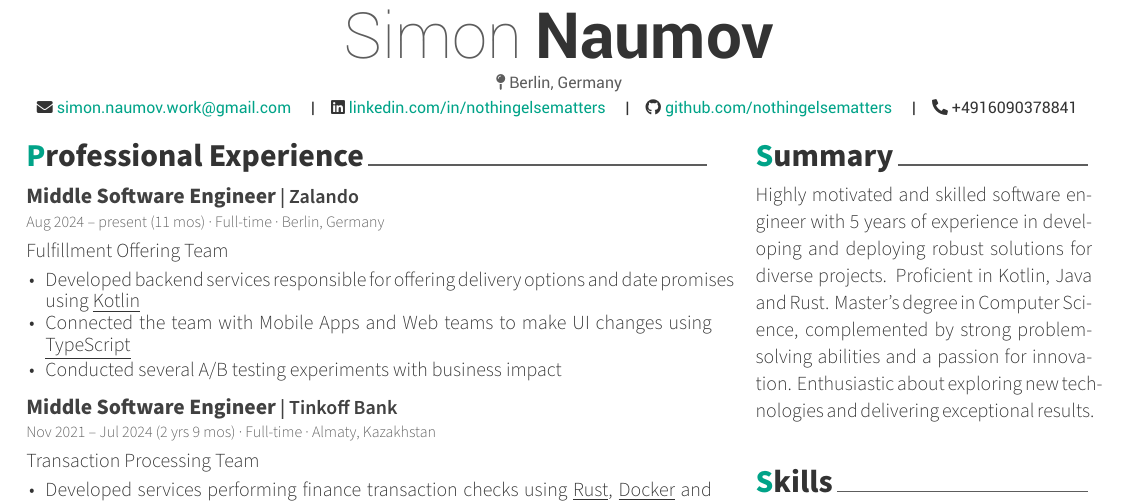
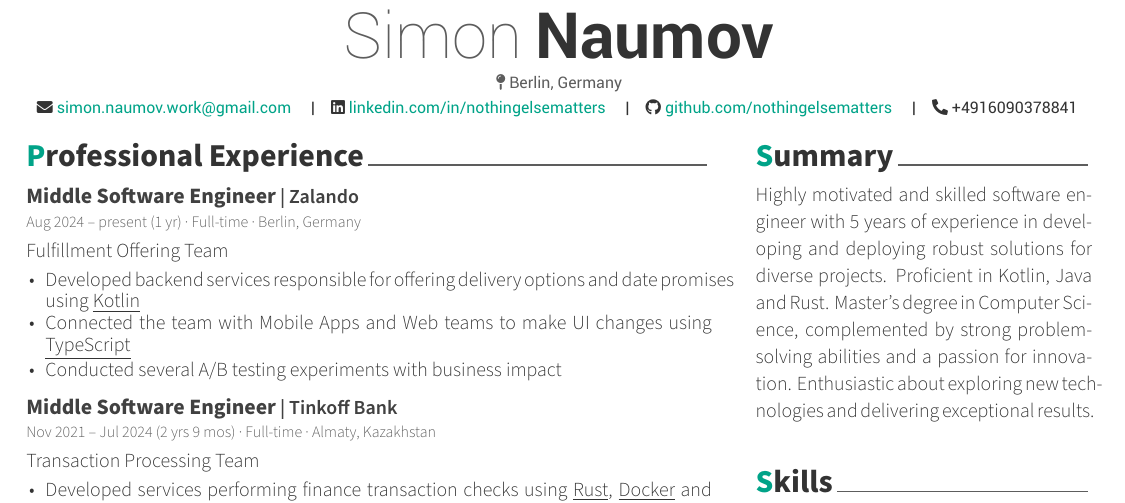
Before and after one commit to nothingelsematters/nothingelsematters, a LaTeX CV (cv.tex): part of the page, cut so that both start at the same text. Compiled offline with XeLaTeX.

Commit message:
:arrow_up: date

```diff
--- a/cv.tex
+++ b/cv.tex
@@ -36,7 +36,7 @@
 
     \cvEntry
         {Middle Software Engineer} {Zalando}
-        {Aug 2024 -- present} {11 mos}
+        {Aug 2024 -- present} {1 yr}
         {Full-time · Berlin, Germany}
         {
             Fulfillment Offering Team \\
```
Also changed, not shown: README.md, cv.pdf.
